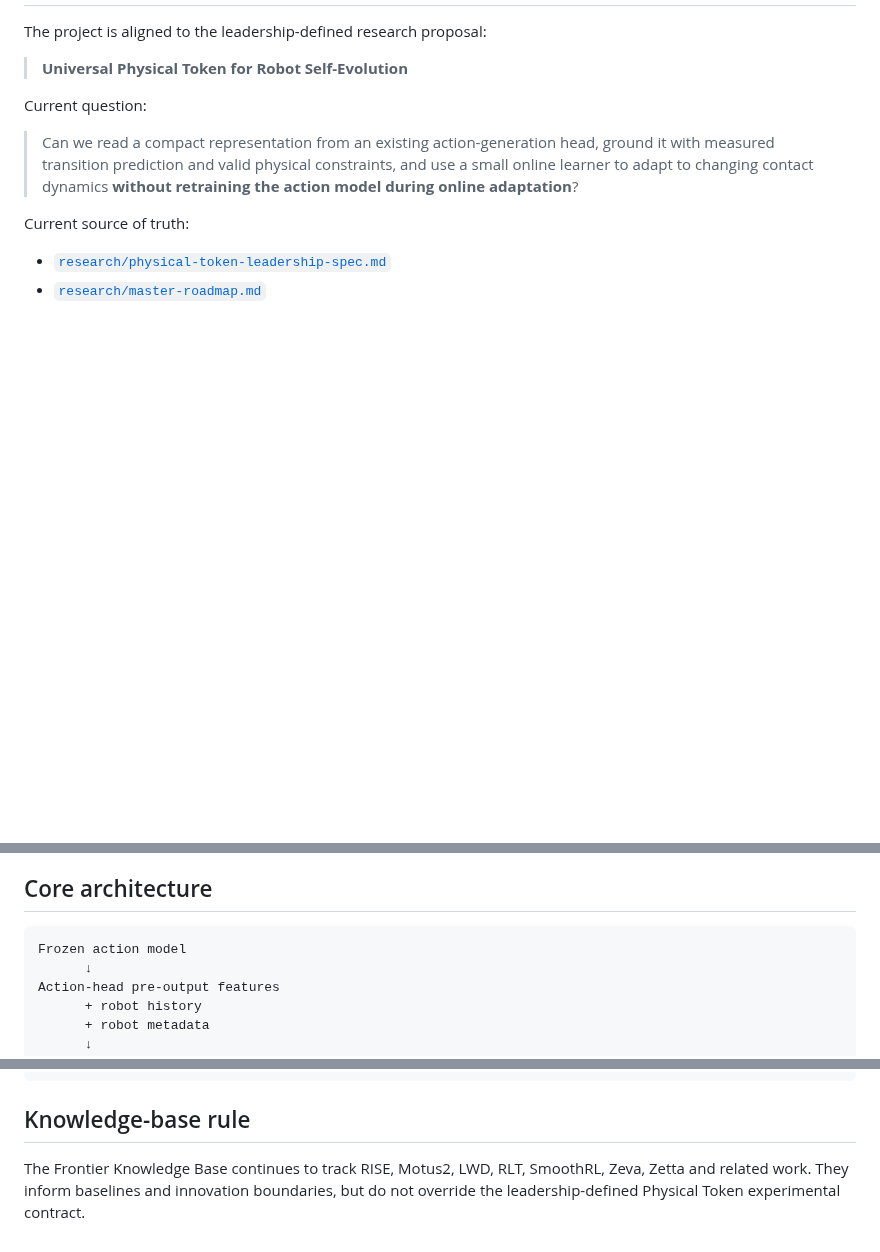
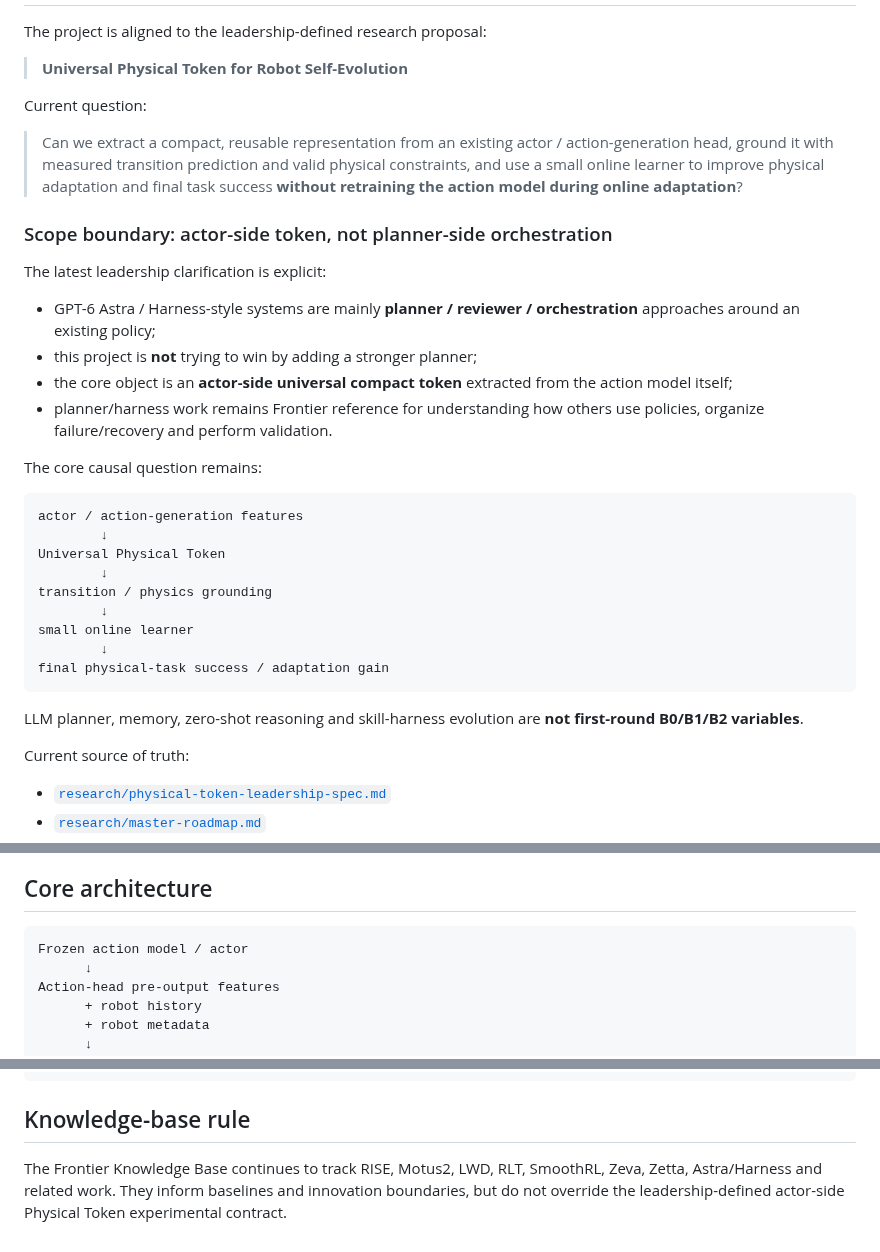
Before and after one commit to nkd-lkz/physical-self-evolution, a Markdown page: README.md, 3 parts joined by grey strips. GitHub-like rendering; blank space fills up the shorter version.

Commit message:
Clarify actor-side Physical Token scope against planner routes

````diff
--- a/README.md
+++ b/README.md
@@ -14,7 +14,32 @@ The project is aligned to the leadership-defined research proposal:
 
 Current question:
 
-> Can we read a compact representation from an existing action-generation head, ground it with measured transition prediction and valid physical constraints, and use a small online learner to adapt to changing contact dynamics **without retraining the action model during online adaptation**?
+> Can we extract a compact, reusable representation from an existing actor / action-generation head, ground it with measured transition prediction and valid physical constraints, and use a small online learner to improve physical adaptation and final task success **without retraining the action model during online adaptation**?
+
+### Scope boundary: actor-side token, not planner-side orchestration
+
+The latest leadership clarification is explicit:
+
+- GPT-6 Astra / Harness-style systems are mainly **planner / reviewer / orchestration** approaches around an existing policy;
+- this project is **not** trying to win by adding a stronger planner;
+- the core object is an **actor-side universal compact token** extracted from the action model itself;
+- planner/harness work remains Frontier reference for understanding how others use policies, organize failure/recovery and perform validation.
+
+The core causal question remains:
+
+```text
+actor / action-generation features
+        ↓
+Universal Physical Token
+        ↓
+transition / physics grounding
+        ↓
+small online learner
+        ↓
+final physical-task success / adaptation gain
+```
+
+LLM planner, memory, zero-shot reasoning and skill-harness evolution are **not first-round B0/B1/B2 variables**.
 
 Current source of truth:
 
@@ -96,7 +121,7 @@ Simulator and policy runtimes are intentionally isolated because their Python de
 ## Core architecture
 
 ```text
-Frozen action model
+Frozen action model / actor
       ↓
 Action-head pre-output features
       + robot history
@@ -187,4 +213,4 @@ See [`research/knowledge-base-maintenance.md`](research/knowledge-base-maintenan
 
 ## Knowledge-base rule
 
-The Frontier Knowledge Base continues to track RISE, Motus2, LWD, RLT, SmoothRL, Zeva, Zetta and related work. They inform baselines and innovation boundaries, but do not override the leadership-defined Physical Token experimental contract.
+The Frontier Knowledge Base continues to track RISE, Motus2, LWD, RLT, SmoothRL, Zeva, Zetta, Astra/Harness and related work. They inform baselines and innovation boundaries, but do not override the leadership-defined actor-side Physical Token experimental contract.
````
Also changed, not shown: other parts of README.md (+2 -1 lines).
